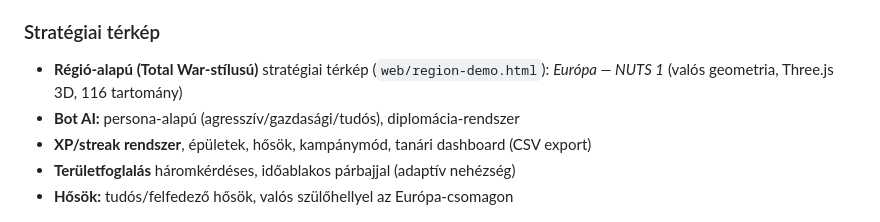
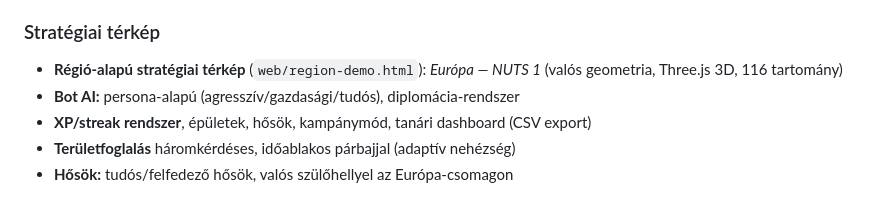
Before and after one commit to Pocomotoxx/tudas-paradigmaja, a Markdown page: README.md, the part around the change. GitHub-like rendering.

Commit message:
docs: Total War hivatkozás eltávolítása README-ből
Co-Authored-By: Claude Sonnet 4.6 <noreply@anthropic.com>
Claude-Session: https://claude.ai/code/session_01CGnbxceLPnL4FdygjZNprS

```diff
--- a/README.md
+++ b/README.md
@@ -28,7 +28,7 @@ open web/region-demo.html   # játék közvetlen megnyitása
   háttér, beállítások localStorage-ba mentve
 
 ### Stratégiai térkép
-- **Régió-alapú (Total War-stílusú)** stratégiai térkép (`web/region-demo.html`):
+- **Régió-alapú stratégiai térkép** (`web/region-demo.html`):
   *Európa — NUTS 1* (valós geometria, Three.js 3D, 116 tartomány)
 - **Bot AI:** persona-alapú (agresszív/gazdasági/tudós), diplomácia-rendszer
 - **XP/streak rendszer**, épületek, hősök, kampánymód, tanári dashboard (CSV export)
```
